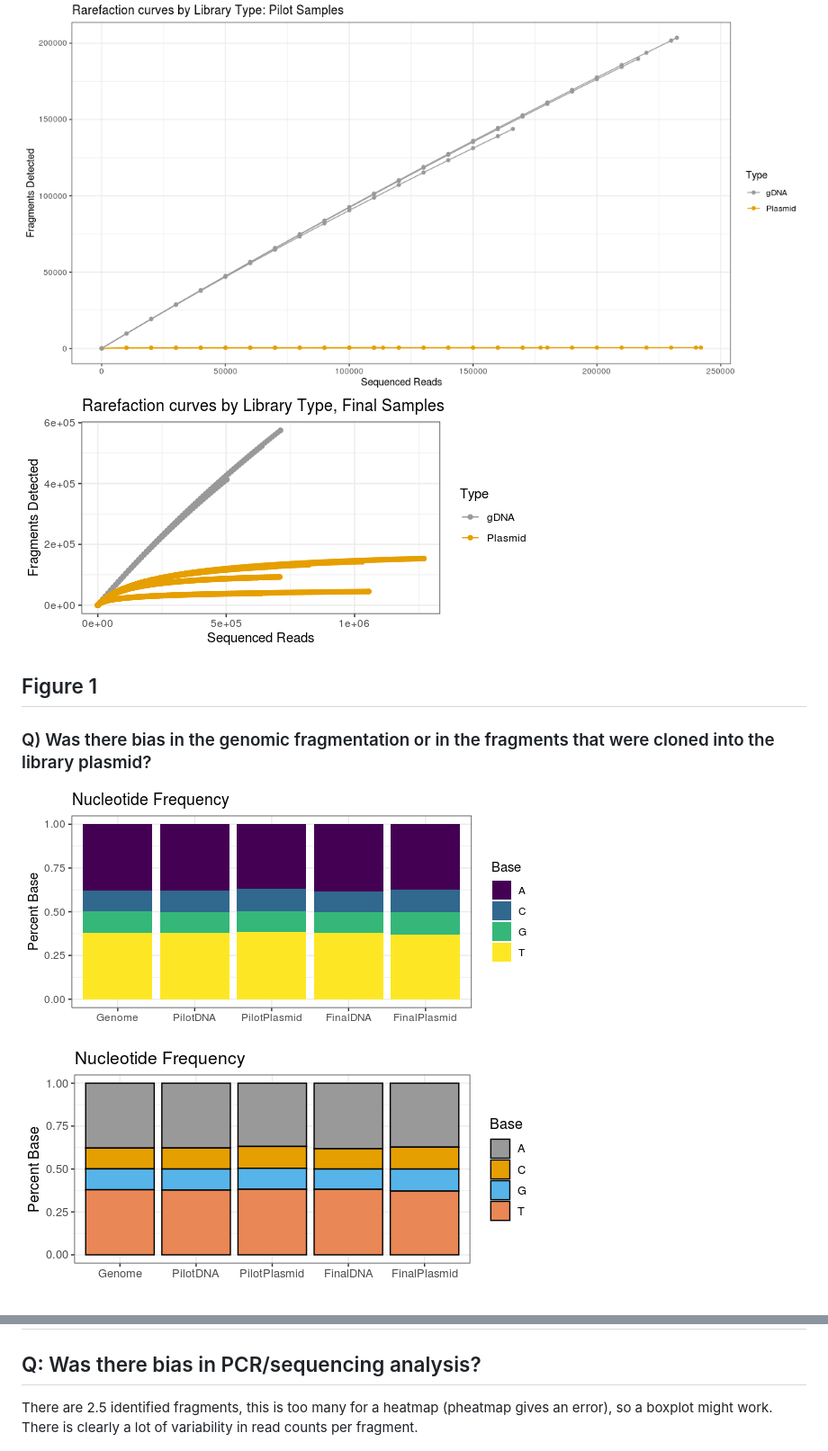
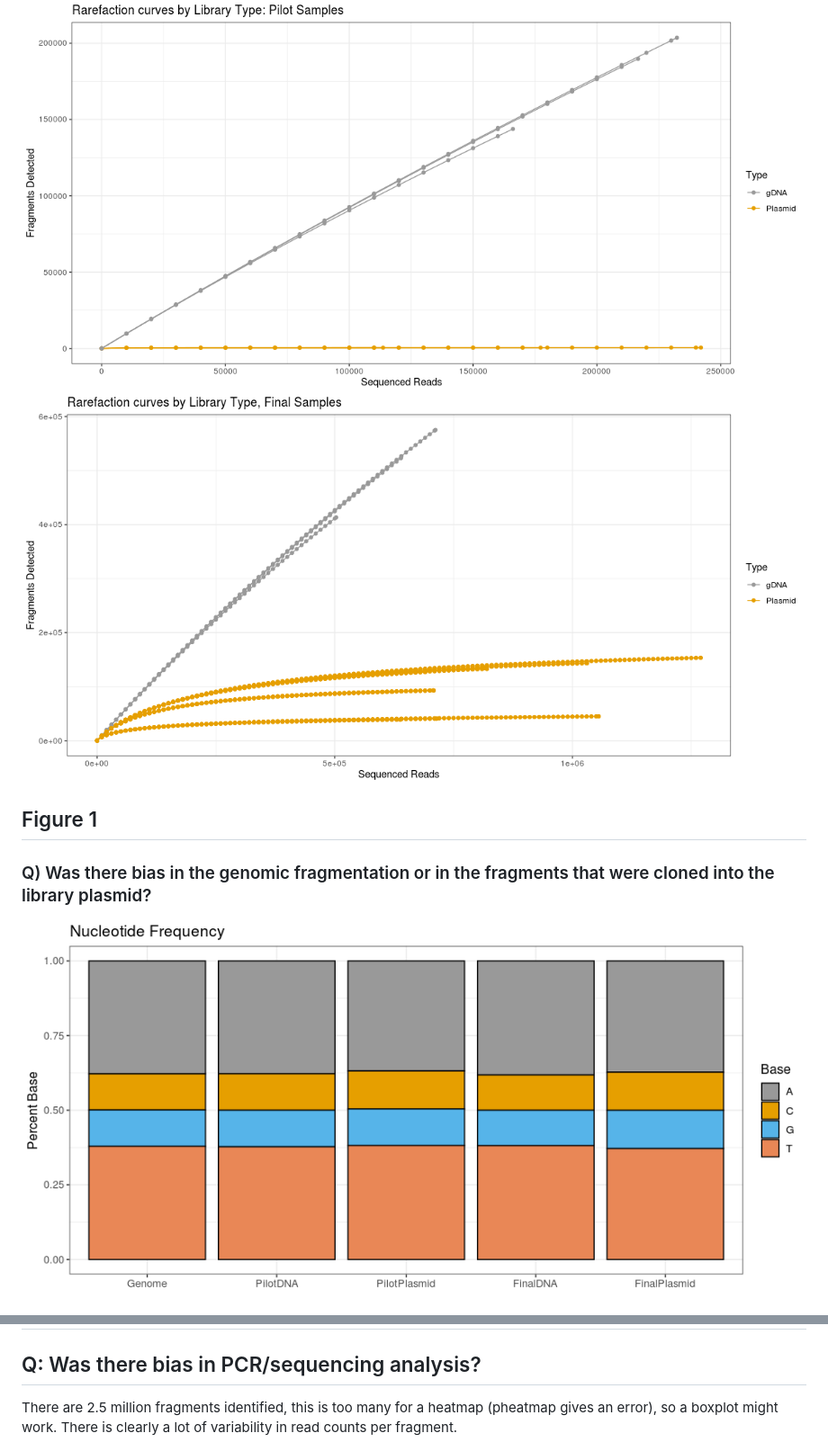
Before and after one commit to samhunter/2020-03-11-KatyRalston.AkhilaBettadapur-Entamoeba_histolytica-UCD, a Markdown page: 03-counts/03-fragments_profile_analysis.md, 2 parts joined by grey strips. Shown: that part at 90% size. GitHub-like rendering; pictures changed too: 03-counts/Figs/basecomposition-1.png, 03-counts/Figs/basecomposition-2.png (deleted), 03-counts/Figs/saturationPlot2-1.png.

```diff
--- a/03-counts/03-fragments_profile_analysis.md
+++ b/03-counts/03-fragments_profile_analysis.md
@@ -35,14 +35,14 @@ Were samples sequenced deeply enough to detect all fragments?
 ## Figure 1
 ### Q) Was there bias in the genomic fragmentation or in the fragments that were cloned into the library plasmid?
 
-<img src="Figs/basecomposition-1.png" style="display: block; margin: auto;" /><img src="Figs/basecomposition-2.png" style="display: block; margin: auto;" />
+<img src="Figs/basecomposition-1.png" style="display: block; margin: auto;" />
 
 <img src="Figs/dinucleotideComposition-1.png" style="display: block; margin: auto;" />
 
 ## Figure 2
 ## Q: Was there bias in PCR/sequencing analysis?
 
-There are 2.5 identified fragments, this is too many for a heatmap (pheatmap gives an error),
+There are 2.5 million fragments identified, this is too many for a heatmap (pheatmap gives an error),
 so a boxplot might work. There is clearly a lot of variability in read counts per fragment.
 
 <img src="Figs/readsPerFragment-1.png" style="display: block; margin: auto;" />
```
Also changed, not shown: other parts of 03-counts/03-fragments_profile_analysis.md (+1 -1 lines), 03-counts/Figs/coverage-1.png, 03-counts/Figs/fragmentsVreadsLinearY-1.png, 03-counts/Figs/morecoverage2-1.png, 1 other file.
